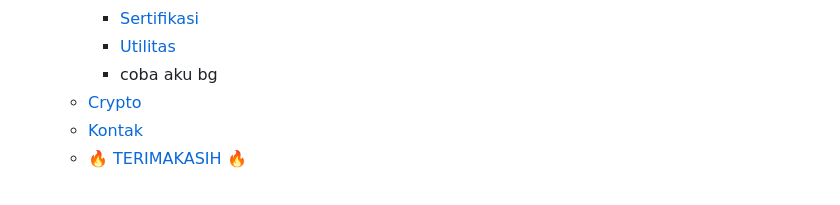
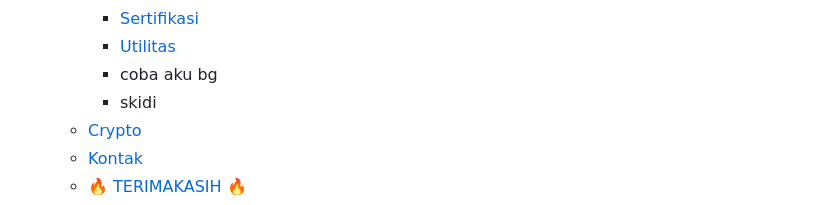
Before and after one commit to farizdotid/DAFTAR-API-LOKAL-INDONESIA, a Markdown page: README.md, the part around the change. Rendered like a GitHub page.

```diff
--- a/README.md
+++ b/README.md
@@ -35,6 +35,7 @@ Kumpulan API tentang data dan informasi di Indonesia
     - [Sertifikasi](#sertifikasi)
     - [Utilitas](#utilitas)
     - coba aku bg
+    - skidi
   - [Crypto](#crypto)
   - [Kontak](#kontak)
   - [:fire: TERIMAKASIH :fire:](#fire-terimakasih-fire)
```
